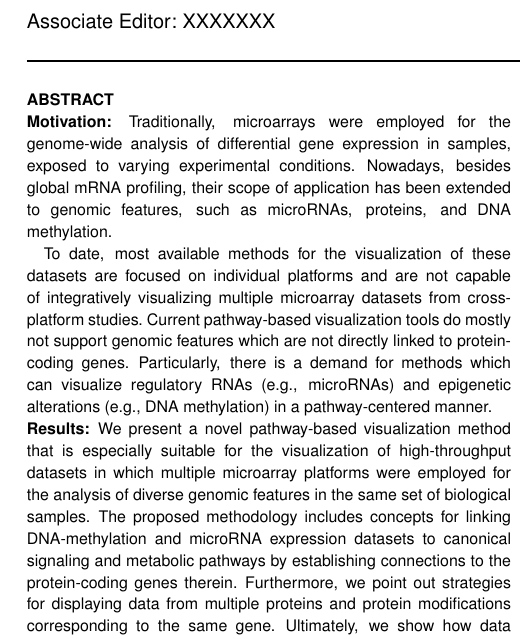
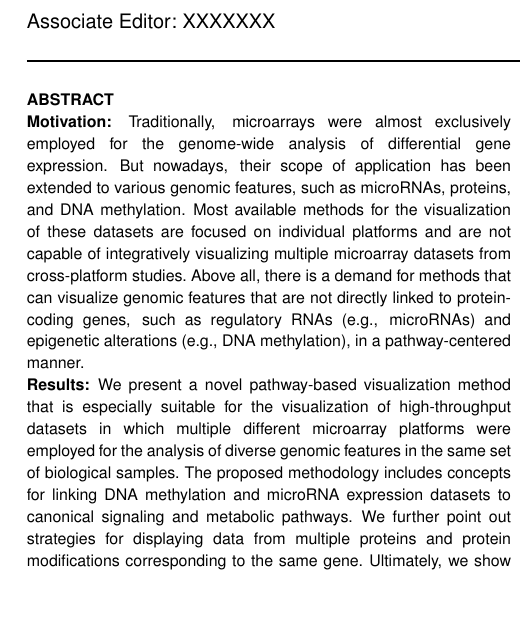
Before and after one commit to draeger-lab/InCroMAP, a LaTeX paper (doc/Publications/publication_ECCB12/document.tex): part of one column of page 1 of 6, cut so that both start at the same text, the shorter picture padded with empty space. Compiled offline with pdfLaTeX.

Commit message:
Paper ECCB12: Finale (?) Änderungen - Abstract gekürzt. Version für J.Moggs.

```diff
--- a/doc/Publications/publication_ECCB12/document.tex
+++ b/doc/Publications/publication_ECCB12/document.tex
@@ -37,16 +37,23 @@ straight-for-ward
 %To date, most available methods for the visualization of these datasets are focused on individual platforms and are not capable of integratively visualizing multiple microarray datasets from cross-platform studies. Furthermore, current pathway-based visualization tools do mostly not support genomic features which are not directly linked to protein-coding genes. Particularly, there is a demand for methods which can visualize regulatory RNAs (e.g., microRNAs) and epigenetic alterations (e.g., DNA methylation) in a pathway-centered manner.
 %
 %\section{Results:}
-%We present a novel pathway-based visualization method that is especially suitable for the visualization of high-throughput datasets where multiple microarray platforms were employed for the analysis of diverse genomic features in the same set of biological samples. The proposed methodology includes concepts for linking DNA-methylation and microRNA expression datasets to canonical signaling and metabolic pathways by establishing connections to the protein-coding genes therein. Furthermore, we point out strategies for displaying data from multiple proteins and protein modifications corresponding to the same gene. Ultimately, we show how data from four distinct platform types (mRNA, miRNA, protein, and DNA methylation arrays) can be integratively visualized in the context of canonical pathways.
+%We present a novel pathway-based visualization method that is especially suitable for the visualization of high-throughput datasets where multiple microarray platforms were employed for the analysis of diverse genomic features in the same set of biological samples. The proposed methodology includes concepts for linking DNA methylation and microRNA expression datasets to canonical signaling and metabolic pathways by establishing connections to the protein-coding genes therein. Furthermore, we point out strategies for displaying data from multiple proteins and protein modifications corresponding to the same gene. Ultimately, we show how data from four distinct platform types (mRNA, miRNA, protein, and DNA methylation arrays) can be integratively visualized in the context of canonical pathways.
 
 
 \section{Motivation:}
-Traditionally, microarrays were employed for the genome-wide analysis of differential gene expression in samples, exposed to varying experimental conditions. Nowadays, besides global mRNA profiling, their scope of application has been extended to genomic features, such as microRNAs, proteins, and DNA methylation.
-
-To date, most available methods for the visualization of these datasets are focused on individual platforms and are not capable of integratively visualizing multiple microarray datasets from cross-platform studies. Current pathway-based visualization tools do mostly not support genomic features which are not directly linked to protein-coding genes. Particularly, there is a demand for methods which can visualize regulatory RNAs (e.g., microRNAs) and epigenetic alterations (e.g., DNA methylation) in a pathway-centered manner.
+Traditionally, microarrays were almost exclusively employed for the genome-wide analysis of differential gene expression. But nowadays, their scope of application has been extended to various genomic features, such as microRNAs, proteins, and DNA methylation.
+Most available methods for the visualization of these datasets are focused on individual platforms and are not capable of integratively visualizing multiple microarray datasets from cross-platform studies.
+%
+%Most current pathway-based visualization tools do not support genomic features which are not directly linked to protein-coding genes. Particularly, there is a demand for methods which can visualize regulatory RNAs (e.g., microRNAs) and epigenetic alterations (e.g., DNA methylation) in a pathway-centered manner.
+%
+Above all, there is a demand for methods that can visualize genomic features that are not directly linked to protein-coding genes, such as regulatory RNAs (e.g., microRNAs) and epigenetic alterations (e.g., DNA methylation), in a pathway-centered manner.
 
 \section{Results:}
-We present a novel pathway-based visualization method that is especially suitable for the visualization of high-throughput datasets in which multiple microarray platforms were employed for the analysis of diverse genomic features in the same set of biological samples. The proposed methodology includes concepts for linking DNA-methylation and microRNA expression datasets to canonical signaling and metabolic pathways by establishing connections to the protein-coding genes therein. Furthermore, we point out strategies for displaying data from multiple proteins and protein modifications corresponding to the same gene. Ultimately, we show how data from four distinct platform types (mRNA, miRNA, protein, and DNA methylation arrays) can be integratively visualized in the context of canonical pathways.
+We present a novel pathway-based visualization method that is especially suitable for the visualization of high-throughput datasets in which multiple different microarray platforms were employed for the analysis of diverse genomic features in the same set of biological samples.
+%The proposed methodology includes concepts for linking DNA methylation and microRNA expression datasets to canonical signaling and metabolic pathways by establishing connections to the protein-coding genes therein. Furthermore, we point out strategies for displaying data from multiple proteins and protein modifications corresponding to the same gene. Ultimately, we show how data from four distinct platform types (mRNA, miRNA, protein, and DNA methylation arrays) can be integratively visualized in the context of canonical pathways.
+The proposed methodology includes concepts for linking DNA methylation and microRNA expression datasets to canonical signaling and metabolic pathways.
+We further point out strategies for displaying data from multiple proteins and protein modifications corresponding to the same gene. Ultimately, we show how data from four distinct platform types (mRNA, miRNA, protein, and DNA methylation arrays) can be integratively visualized in the context of canonical pathways.
+
 
 \section{Availability:}
 The described method is implemented as part of the InCroMAP application that is freely available at \href{http://www.ra.cs.uni-tuebingen.de/software/InCroMAP/}{www.ra.cs.uni-tuebingen.de/software/InCroMAP}.
```
Also changed, not shown: doc/Publications/publication_ECCB12/document.pdf.
